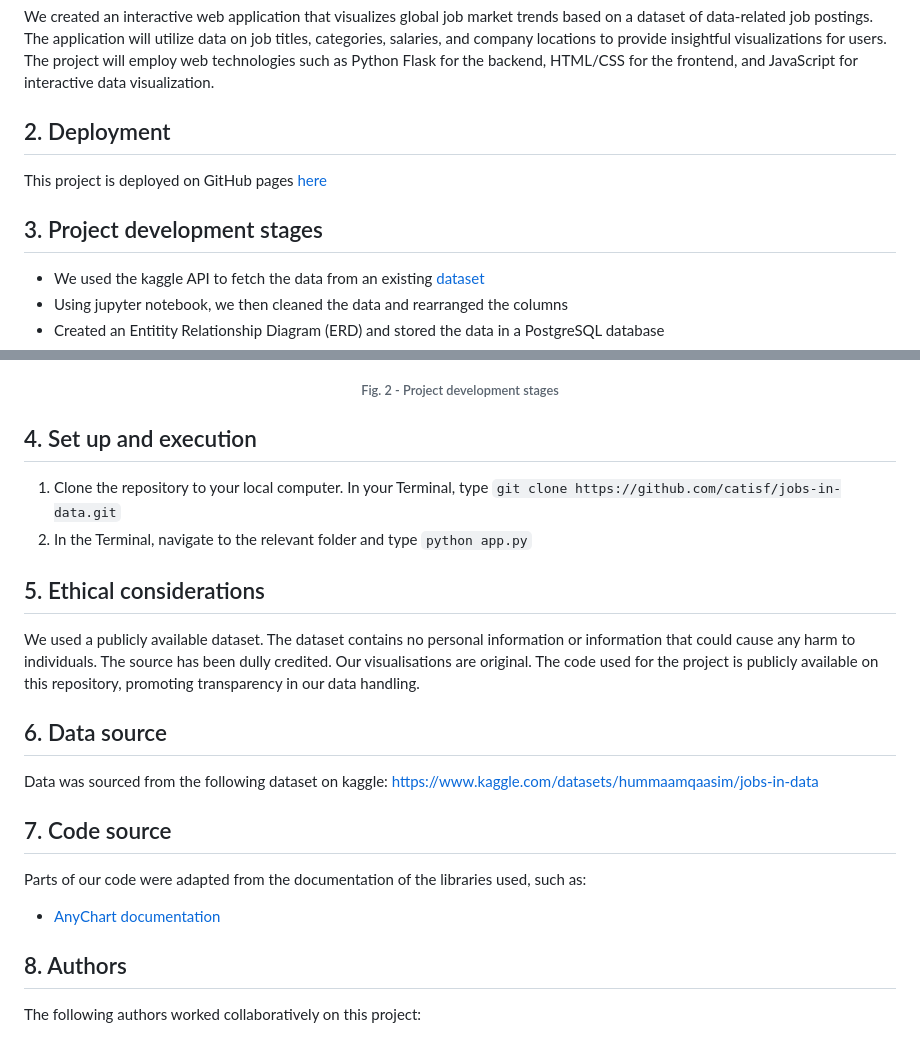
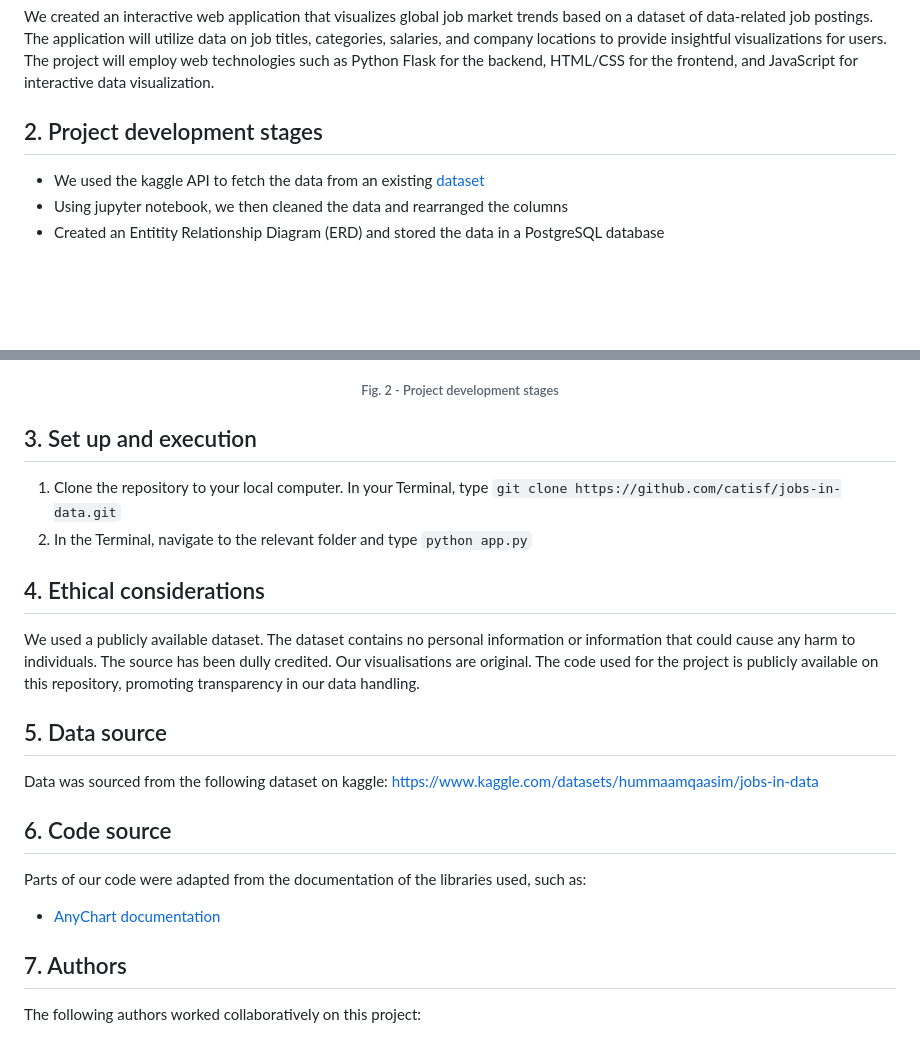
Before and after one commit to catisf/jobs-in-data, a Markdown page: README.md, 2 parts joined by grey strips. GitHub-like rendering; blank space fills up the shorter version.

```diff
--- a/README.md
+++ b/README.md
@@ -24,10 +23,7 @@ This quote from a [UK Parliament post from 2023](https://researchbriefings.files
 
 We created an interactive web application that visualizes global job market trends based on a dataset of data-related job postings. The application will utilize data on job titles, categories, salaries, and company locations to provide insightful visualizations for users. The project will employ web technologies such as Python Flask for the backend, HTML/CSS for the frontend, and JavaScript for interactive data visualization.
 
-## 2. Deployment
-This project is deployed on GitHub pages [here](link_to_git_hub_pages)
-
-## 3. Project development stages
+## 2. Project development stages
 - We used the kaggle API to fetch the data from an existing [dataset](https://www.kaggle.com/datasets/hummaamqaasim/jobs-in-data)
 - Using jupyter notebook, we then cleaned the data and rearranged the columns
 - Created an Entitity Relationship Diagram (ERD) and stored the data in a PostgreSQL database
@@ -40,21 +36,21 @@ This project is deployed on GitHub pages [here](link_to_git_hub_pages)
 </p>
 <h6 align="center">Fig. 2 - Project development stages</h6>
 
-## 4. Set up and execution
+## 3. Set up and execution
 1. Clone the repository to your local computer. In your Terminal, type `git clone https://github.com/catisf/jobs-in-data.git`
 2. In the Terminal, navigate to the relevant folder and type `python app.py`
 
-## 5. Ethical considerations
+## 4. Ethical considerations
 We used a publicly available dataset. The dataset contains no personal information or information that could cause any harm to individuals. The source has been dully credited. Our visualisations are original. The code used for the project is publicly available on this repository, promoting transparency in our data handling.
 
-## 6. Data source
+## 5. Data source
 Data was sourced from the following dataset on kaggle: https://www.kaggle.com/datasets/hummaamqaasim/jobs-in-data
 
-## 7. Code source
+## 6. Code source
 Parts of our code were adapted from the documentation of the libraries used, such as:
 - [AnyChart documentation](https://docs.anychart.com/Maps/Choropleth_Map)
 
-## 8. Authors
+## 7. Authors
 The following authors worked collaboratively on this project:
 - [Catarina Ferreira](https://github.com/catisf)
 - [Elcin Kobya Imanci](https://github.com/ELCINKOBYAIMANCI)
```
Also changed, not shown: other parts of README.md (+6 -7 lines).
